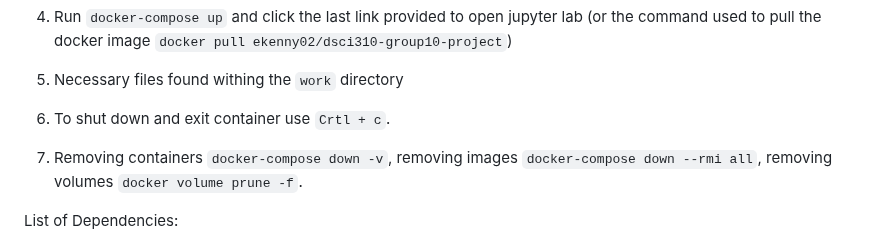
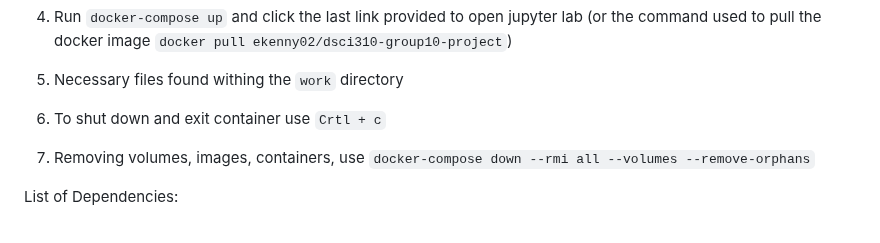
Before and after one commit to DSCI-310-2024/DSCI-310_group-10_crime-prediction, a Markdown page: README.md, the part around the change. Drawn GitHub-style.

```diff
--- a/README.md
+++ b/README.md
@@ -31,9 +31,9 @@ How to run (Docker Container):
 
 5. Necessary files found withing the `work` directory
 
-6. To shut down and exit container use `Crtl + c`.
+6. To shut down and exit container use `Crtl + c`
 
-7. Removing containers `docker-compose down -v`, removing images `docker-compose down --rmi all`, removing volumes `docker volume prune -f`.
+7. Removing volumes, images, containers, use `docker-compose down --rmi all --volumes --remove-orphans`
 
 List of Dependencies:
 - **NumPy**: `pip install numpy`
```
